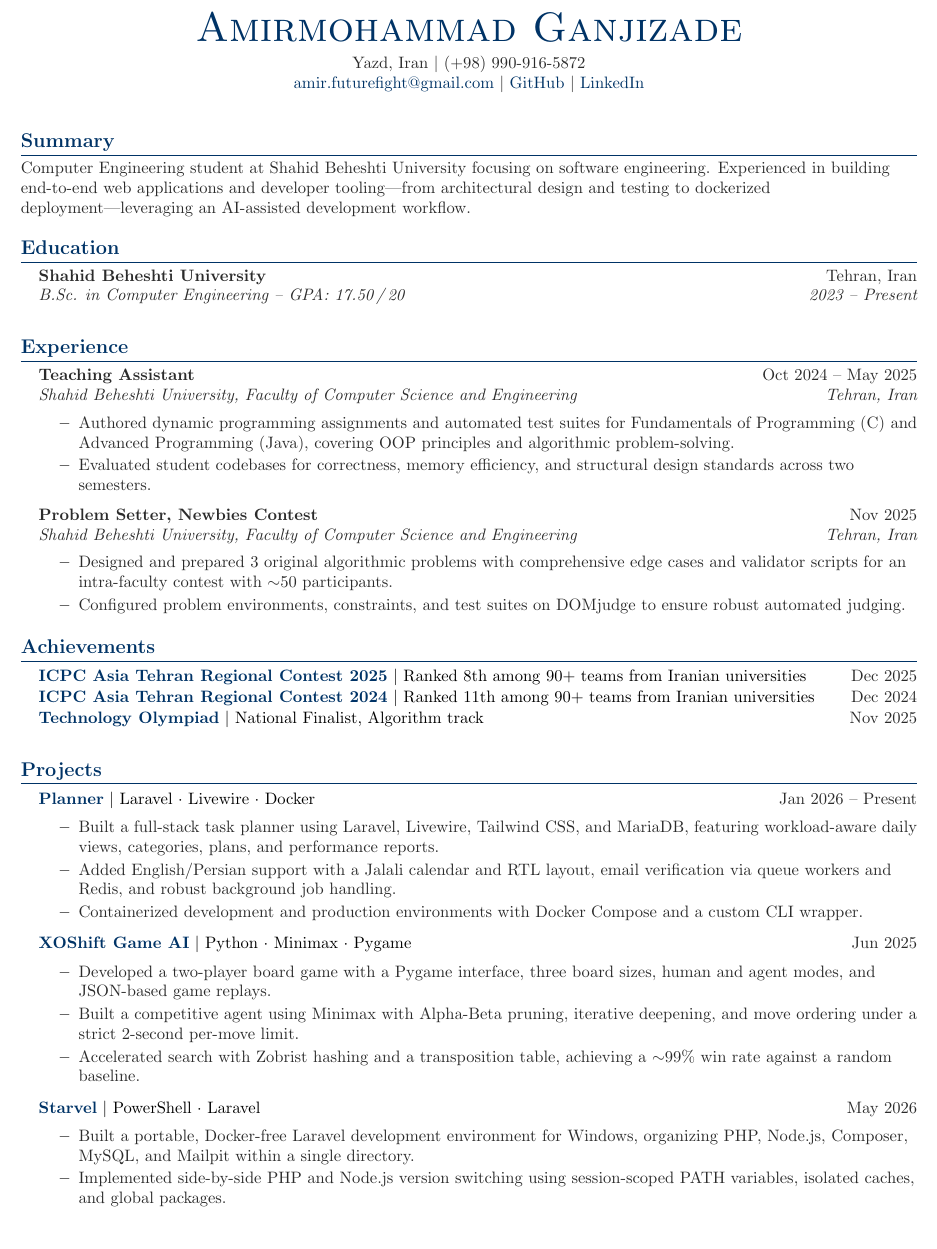
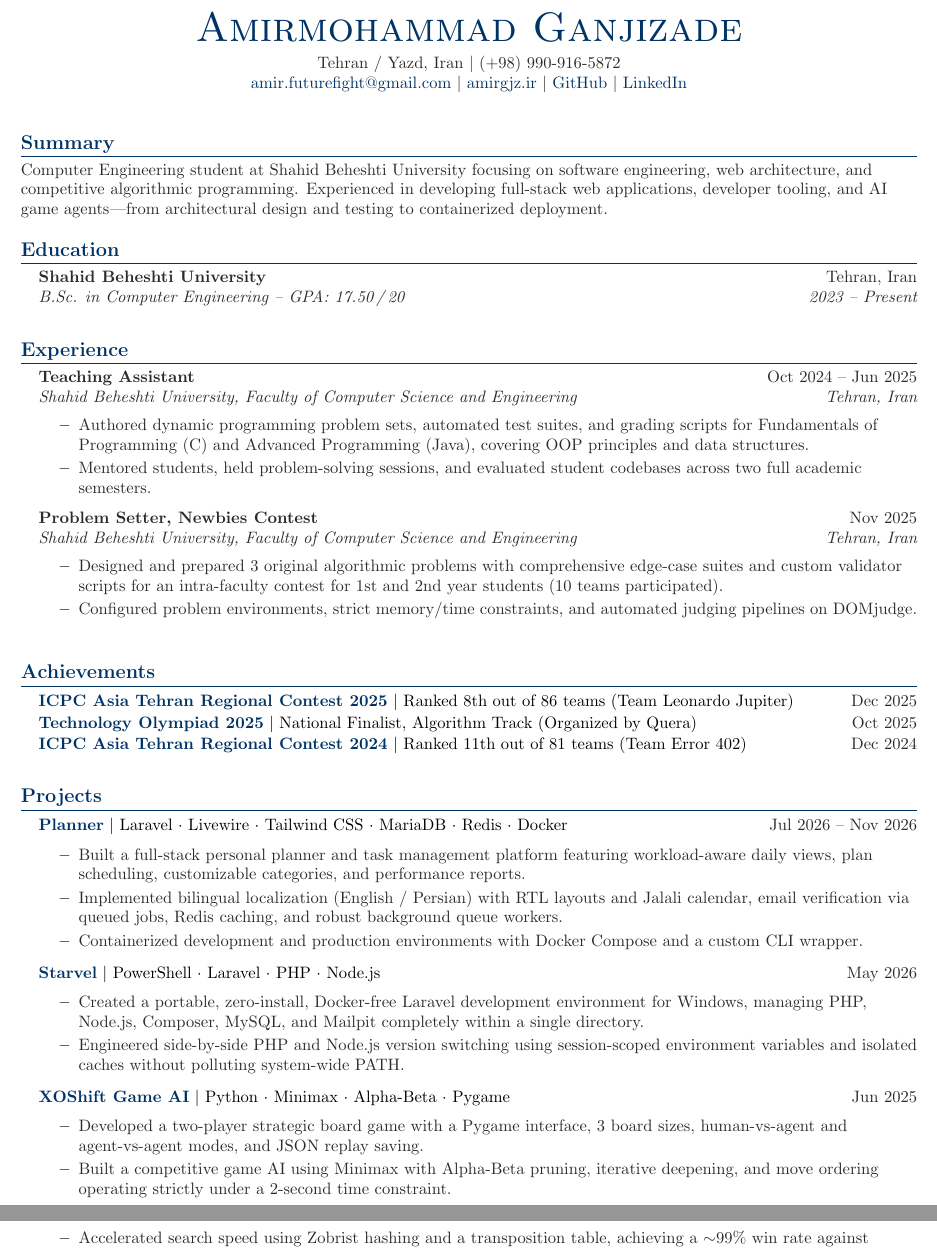
Before and after one commit to AmirGjzh/Portfolio, a LaTeX CV (resume/resume.tex): part of page 1 of 2 before the commit and two parts of pages 1 and 2 of 2 after it, the two joined at a grey line, cut so that both start at the same text. Compiled offline with pdfLaTeX.

Commit message:
Update Resume

```diff
--- a/resume/resume.tex
+++ b/resume/resume.tex
@@ -72,8 +72,9 @@
     {\Huge \scshape \color{DeepNavy} Amirmohammad Ganjizade} \\ \vspace{4pt}
 
     \small \color{Charcoal}
-    Yazd, Iran $|$ (+98) 990-916-5872 \\
+    Tehran / Yazd, Iran $|$ (+98) 990-916-5872 \\
     \href{mailto:amir.futurefight@gmail.com}{\color{DeepNavy}amir.futurefight@gmail.com} $|$
+    \href{https://amirgjz.ir}{\color{DeepNavy}amirgjz.ir} $|$
     \href{https://github.com/AmirGjzh}{\color{DeepNavy}GitHub} $|$
     \href{https://www.linkedin.com/in/amirmohammad-ganjizade-466673202}{\color{DeepNavy}LinkedIn}
 \end{center}
@@ -81,7 +82,7 @@
 %-----------SUMMARY-----------
 \section{Summary}
 \small{\color{Charcoal}
-Computer Engineering student at Shahid Beheshti University focusing on software engineering. Experienced in building end-to-end web applications and developer tooling---from architectural design and testing to dockerized deployment---leveraging an AI-assisted development workflow.
+Computer Engineering student at Shahid Beheshti University focusing on software engineering, web architecture, and competitive algorithmic programming. Experienced in developing full-stack web applications, developer tooling, and AI game agents---from architectural design and testing to containerized deployment.
 }
 
 %-----------EDUCATION-----------
@@ -96,19 +97,19 @@ Computer Engineering student at Shahid Beheshti University focusing on software
 \section{Experience}
 \resumeSubHeadingListStart
   \resumeSubheading
-    {Teaching Assistant}{Oct 2024 -- May 2025}
+    {Teaching Assistant}{Oct 2024 -- Jun 2025}
     {Shahid Beheshti University, Faculty of Computer Science and Engineering}{Tehran, Iran}
     \resumeItemListStart
-      \resumeItem{Authored dynamic programming assignments and automated test suites for Fundamentals of Programming (C) and Advanced Programming (Java), covering OOP principles and algorithmic problem-solving.}
-      \resumeItem{Evaluated student codebases for correctness, memory efficiency, and structural design standards across two semesters.}
+      \resumeItem{Authored dynamic programming problem sets, automated test suites, and grading scripts for Fundamentals of Programming (C) and Advanced Programming (Java), covering OOP principles and data structures.}
+      \resumeItem{Mentored students, held problem-solving sessions, and evaluated student codebases across two full academic semesters.}
     \resumeItemListEnd
 
   \resumeSubheading
     {Problem Setter, Newbies Contest}{Nov 2025}
     {Shahid Beheshti University, Faculty of Computer Science and Engineering}{Tehran, Iran}
     \resumeItemListStart
-      \resumeItem{Designed and prepared 3 original algorithmic problems with comprehensive edge cases and validator scripts for an intra-faculty contest with $\sim$50 participants.}
-      \resumeItem{Configured problem environments, constraints, and test suites on DOMjudge to ensure robust automated judging.}
+      \resumeItem{Designed and prepared 3 original algorithmic problems with comprehensive edge-case suites and custom validator scripts for an intra-faculty contest for 1st and 2nd year students (10 teams participated).}
+      \resumeItem{Configured problem environments, strict memory/time constraints, and automated judging pipelines on DOMjudge.}
     \resumeItemListEnd
 \resumeSubHeadingListEnd
 
@@ -117,13 +118,13 @@ Computer Engineering student at Shahid Beheshti University focusing on software
 \resumeSubHeadingListStart
 
 \resumeProjectHeading
-{\textbf{\href{https://drive.google.com/file/d/1X7oklmO_deDBaDLUG-byg9I3li6gBwtK/view?usp=drive_link}{\color{DeepNavy}ICPC Asia Tehran Regional Contest 2025}} $|$ Ranked 8th among 90+ teams from Iranian universities}{Dec 2025}
+{\textbf{\href{https://drive.google.com/file/d/1X7oklmO_deDBaDLUG-byg9I3li6gBwtK/view?usp=drive_link}{\color{DeepNavy}ICPC Asia Tehran Regional Contest 2025}} $|$ Ranked 8th out of 86 teams (Team Leonardo Jupiter)}{Dec 2025}
 
 \resumeProjectHeading
-{\textbf{\href{https://drive.google.com/file/d/1SNrWG3Zz8XNg3bkr_pAe7U-nIayHGIY9/view?usp=drive_link}{\color{DeepNavy}ICPC Asia Tehran Regional Contest 2024}} $|$ Ranked 11th among 90+ teams from Iranian universities}{Dec 2024}
+{\textbf{\href{https://quera.org/certificate/VizNfGU4/}{\color{DeepNavy}Technology Olympiad 2025}} $|$ National Finalist, Algorithm Track (Organized by Quera)}{Oct 2025}
 
 \resumeProjectHeading
-{\textbf{\href{https://quera.org/certificate/VizNfGU4/}{\color{DeepNavy}Technology Olympiad}} $|$ National Finalist, Algorithm track}{Nov 2025}
+{\textbf{\href{https://drive.google.com/file/d/1SNrWG3Zz8XNg3bkr_pAe7U-nIayHGIY9/view?usp=drive_link}{\color{DeepNavy}ICPC Asia Tehran Regional Contest 2024}} $|$ Ranked 11th out of 81 teams (Team Error 402)}{Dec 2024}
 
 \resumeSubHeadingListEnd\vspace{3pt}
 
@@ -132,26 +133,26 @@ Computer Engineering student at Shahid Beheshti University focusing on software
 \resumeSubHeadingListStart
 
 \resumeProjectHeading
-{\textbf{\href{https://github.com/AmirGjzh/Planner}{\color{DeepNavy}Planner}} $|$ Laravel $\cdot$ Livewire $\cdot$ Docker}{Jan 2026 -- Present}
+{\textbf{\href{https://github.com/AmirGjzh/Planner}{\color{DeepNavy}Planner}} $|$ Laravel $\cdot$ Livewire $\cdot$ Tailwind CSS $\cdot$ MariaDB $\cdot$ Redis $\cdot$ Docker}{Jul 2026 -- Nov 2026}
 \resumeItemListStart
-\resumeItem{Built a full-stack task planner using Laravel, Livewire, Tailwind CSS, and MariaDB, featuring workload-aware daily views, categories, plans, and performance reports.}
-\resumeItem{Added English/Persian support with a Jalali calendar and RTL layout, email verification via queue workers and Redis, and robust background job handling.}
+\resumeItem{Built a full-stack personal planner and task management platform featuring workload-aware daily views, plan scheduling, customizable categories, and performance reports.}
+\resumeItem{Implemented bilingual localization (English / Persian) with RTL layouts and Jalali calendar, email verification via queued jobs, Redis caching, and robust background queue workers.}
 \resumeItem{Containerized development and production environments with Docker Compose and a custom CLI wrapper.}
 \resumeItemListEnd
 
 \resumeProjectHeading
-{\textbf{\href{https://github.com/AmirGjzh/XOShift-Game}{\color{DeepNavy}XOShift Game AI}} $|$ Python $\cdot$ Minimax $\cdot$ Pygame}{Jun 2025}
+{\textbf{\href{https://github.com/AmirGjzh/Starvel}{\color{DeepNavy}Starvel}} $|$ PowerShell $\cdot$ Laravel $\cdot$ PHP $\cdot$ Node.js}{May 2026}
 \resumeItemListStart
-\resumeItem{Developed a two-player board game with a Pygame interface, three board sizes, human and agent modes, and JSON-based game replays.}
-\resumeItem{Built a competitive agent using Minimax with Alpha-Beta pruning, iterative deepening, and move ordering under a strict 2-second per-move limit.}
-\resumeItem{Accelerated search with Zobrist hashing and a transposition table, achieving a $\sim$99\% win rate against a random baseline.}
+\resumeItem{Created a portable, zero-install, Docker-free Laravel development environment for Windows, managing PHP, Node.js, Composer, MySQL, and Mailpit completely within a single directory.}
+\resumeItem{Engineered side-by-side PHP and Node.js version switching using session-scoped environment variables and isolated caches without polluting system-wide PATH.}
 \resumeItemListEnd
 
 \resumeProjectHeading
-{\textbf{\href{https://github.com/AmirGjzh/Starvel}{\color{DeepNavy}Starvel}} $|$ PowerShell $\cdot$ Laravel}{May 2026}
+{\textbf{\href{https://github.com/AmirGjzh/XOShift-Game}{\color{DeepNavy}XOShift Game AI}} $|$ Python $\cdot$ Minimax $\cdot$ Alpha-Beta $\cdot$ Pygame}{Jun 2025}
 \resumeItemListStart
-\resumeItem{Built a portable, Docker-free Laravel development environment for Windows, organizing PHP, Node.js, Composer, MySQL, and Mailpit within a single directory.}
-\resumeItem{Implemented side-by-side PHP and Node.js version switching using session-scoped PATH variables, isolated caches, and global packages.}
+\resumeItem{Developed a two-player strategic board game with a Pygame interface, 3 board sizes, human-vs-agent and agent-vs-agent modes, and JSON replay saving.}
+\resumeItem{Built a competitive game AI using Minimax with Alpha-Beta pruning, iterative deepening, and move ordering operating strictly under a 2-second time constraint.}
+\resumeItem{Accelerated search speed using Zobrist hashing and a transposition table, achieving a $\sim$99\% win rate against randomized and heuristic baselines.}
 \resumeItemListEnd
 
 \resumeProjectHeading
@@ -162,3 +162,4 @@ Computer Engineering student at Shahid Beheshti University focusing on software
+\resumeItem{Engineered low-level bitwise stream I/O and dynamic memory management, rigorously tested and verified on files up to 10 GB.}
 \resumeItemListEnd
 
 \resumeSubHeadingListEnd
```
Also changed, not shown: resume/resume.pdf, resume/resume.tex (15 more changed lines).
